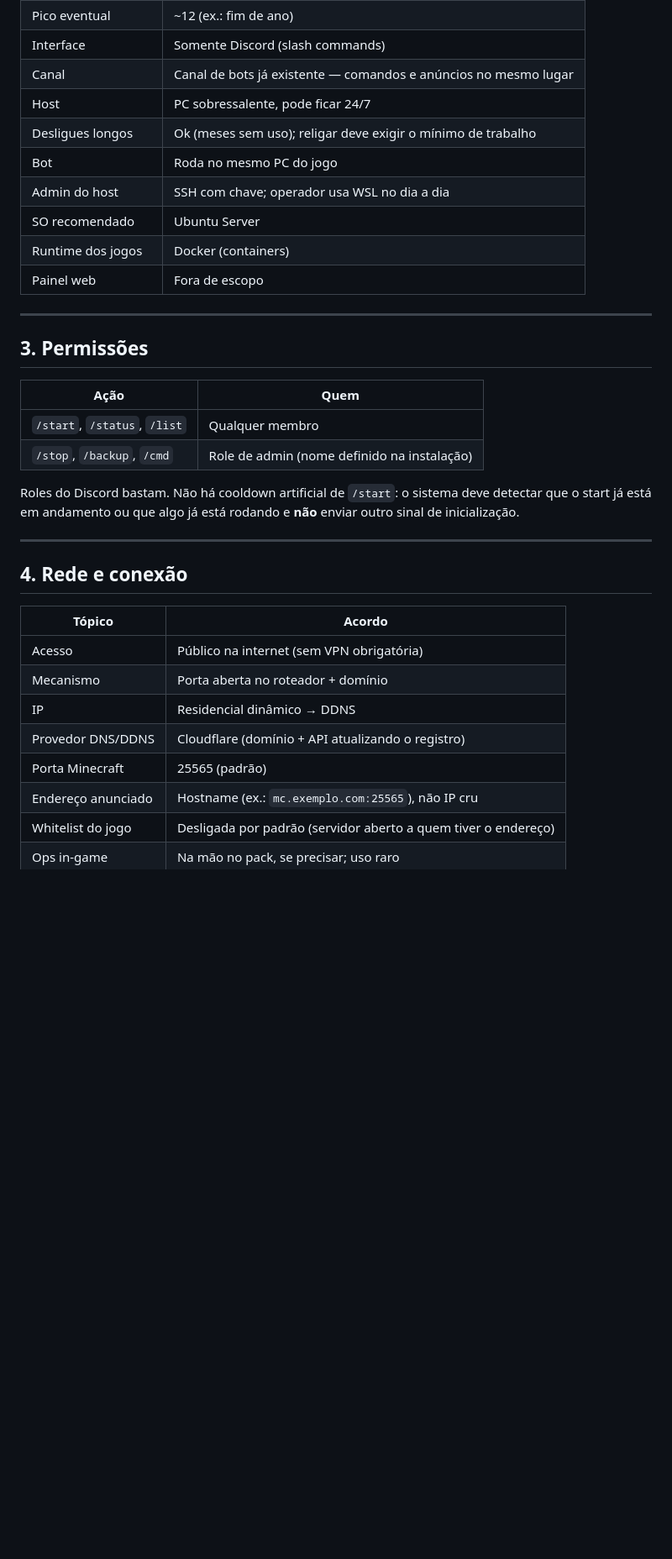
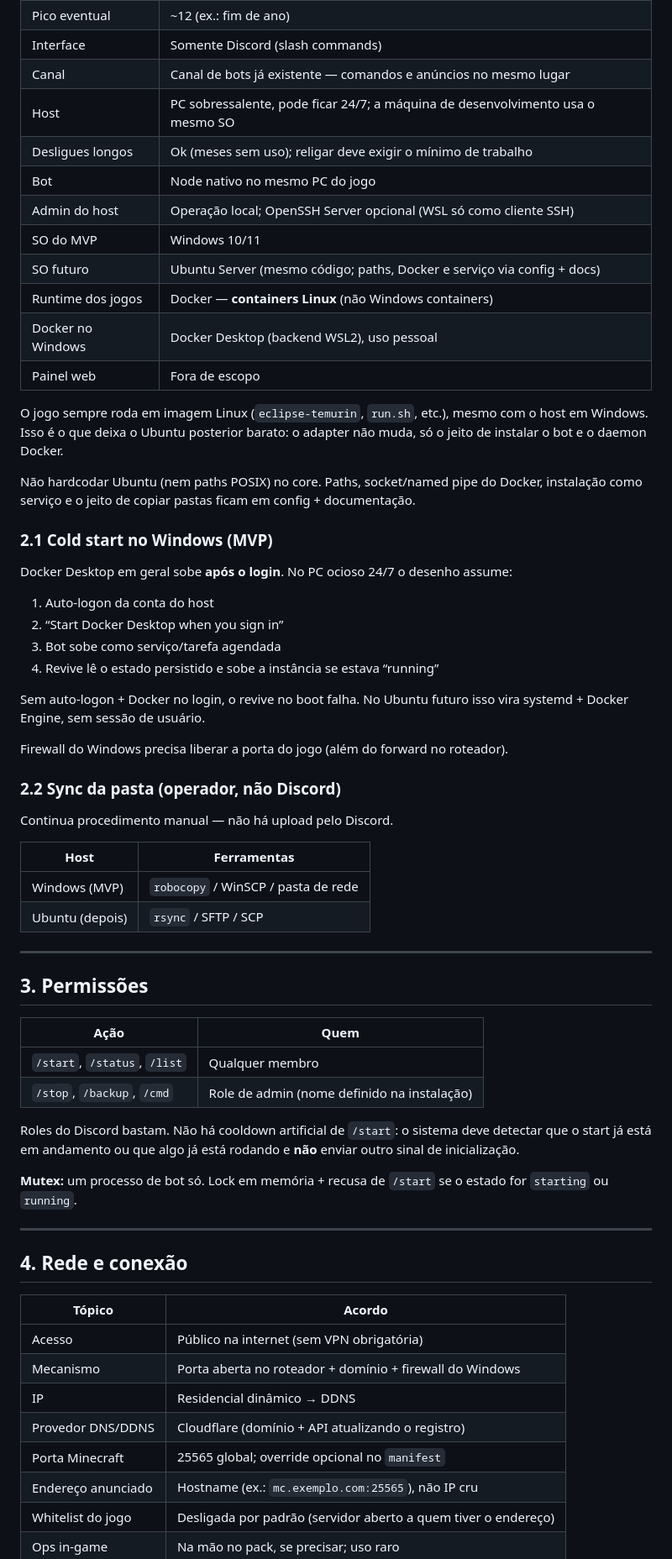
Before and after one commit to AloneInAbyss/lghs-local, a Markdown page: README.md, the part around one of its changes. Shown at 84% size. Rendered like a GitHub page; blank space fills up the shorter version.

```diff
--- a/README.md
+++ b/README.md
@@ -29,13 +31,41 @@ O objetivo é tornar o ciclo de vida do servidor de jogo o mais automatizado pos
 | Pico eventual | ~12 (ex.: fim de ano) |
 | Interface | Somente Discord (slash commands) |
 | Canal | Canal de bots já existente — comandos e anúncios no mesmo lugar |
-| Host | PC sobressalente, pode ficar 24/7 |
+| Host | PC sobressalente, pode ficar 24/7; a máquina de desenvolvimento usa o mesmo SO |
 | Desligues longos | Ok (meses sem uso); religar deve exigir o mínimo de trabalho |
-| Bot | Roda no mesmo PC do jogo |
-| Admin do host | SSH com chave; operador usa WSL no dia a dia |
-| SO recomendado | Ubuntu Server |
-| Runtime dos jogos | Docker (containers) |
+| Bot | Node nativo no mesmo PC do jogo |
+| Admin do host | Operação local; OpenSSH Server opcional (WSL só como cliente SSH) |
+| SO do MVP | Windows 10/11 |
+| SO futuro | Ubuntu Server (mesmo código; paths, Docker e serviço via config + docs) |
+| Runtime dos jogos | Docker — **containers Linux** (não Windows containers) |
+| Docker no Windows | Docker Desktop (backend WSL2), uso pessoal |
 | Painel web | Fora de escopo |
+
+O jogo sempre roda em imagem Linux (`eclipse-temurin`, `run.sh`, etc.), mesmo com o host em Windows. Isso é o que deixa o Ubuntu posterior barato: o adapter não muda, só o jeito de instalar o bot e o daemon Docker.
+
+Não hardcodar Ubuntu (nem paths POSIX) no core. Paths, socket/named pipe do Docker, instalação como serviço e o jeito de copiar pastas ficam em config + documentação.
+
+### 2.1 Cold start no Windows (MVP)
+
+Docker Desktop em geral sobe **após o login**. No PC ocioso 24/7 o desenho assume:
+
+1. Auto-logon da conta do host
+2. “Start Docker Desktop when you sign in”
+3. Bot sobe como serviço/tarefa agendada
+4. Revive lê o estado persistido e sobe a instância se estava “running”
+
+Sem auto-logon + Docker no login, o revive no boot falha. No Ubuntu futuro isso vira systemd + Docker Engine, sem sessão de usuário.
+
+Firewall do Windows precisa liberar a porta do jogo (além do forward no roteador).
+
+### 2.2 Sync da pasta (operador, não Discord)
+
+Continua procedimento manual — não há upload pelo Discord.
+
+| Host | Ferramentas |
+| --- | --- |
+| Windows (MVP) | `robocopy` / WinSCP / pasta de rede |
+| Ubuntu (depois) | `rsync` / SFTP / SCP |
 
 ---
 
@@ -48,6 +78,8 @@ O objetivo é tornar o ciclo de vida do servidor de jogo o mais automatizado pos
 
 Roles do Discord bastam. Não há cooldown artificial de `/start`: o sistema deve detectar que o start já está em andamento ou que algo já está rodando e **não** enviar outro sinal de inicialização.
 
+**Mutex:** um processo de bot só. Lock em memória + recusa de `/start` se o estado for `starting` ou `running`.
+
 ---
 
 ## 4. Rede e conexão
@@ -55,10 +87,10 @@ Roles do Discord bastam. Não há cooldown artificial de `/start`: o sistema dev
 | Tópico | Acordo |
 | --- | --- |
 | Acesso | Público na internet (sem VPN obrigatória) |
-| Mecanismo | Porta aberta no roteador + domínio |
+| Mecanismo | Porta aberta no roteador + domínio + firewall do Windows |
 | IP | Residencial dinâmico → DDNS |
 | Provedor DNS/DDNS | Cloudflare (domínio + API atualizando o registro) |
-| Porta Minecraft | 25565 (padrão) |
+| Porta Minecraft | 25565 global; override opcional no `manifest` |
 | Endereço anunciado | Hostname (ex.: `mc.exemplo.com:25565`), não IP cru |
 | Whitelist do jogo | Desligada por padrão (servidor aberto a quem tiver o endereço) |
 | Ops in-game | Na mão no pack, se precisar; uso raro |
```
Also changed, not shown: other parts of README.md (+97 -58 lines).
